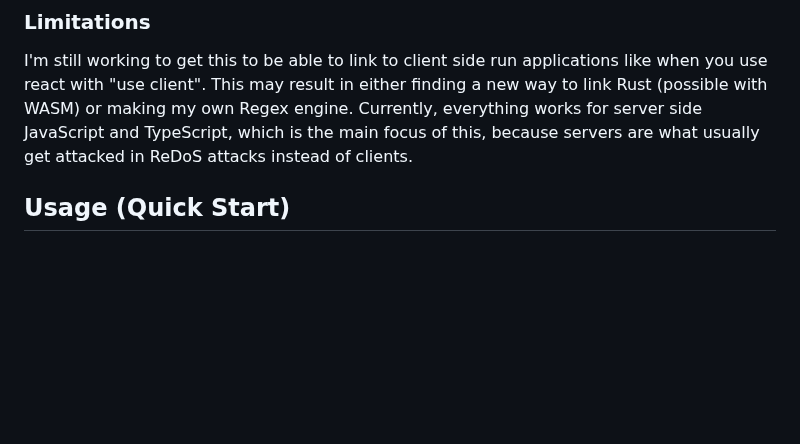
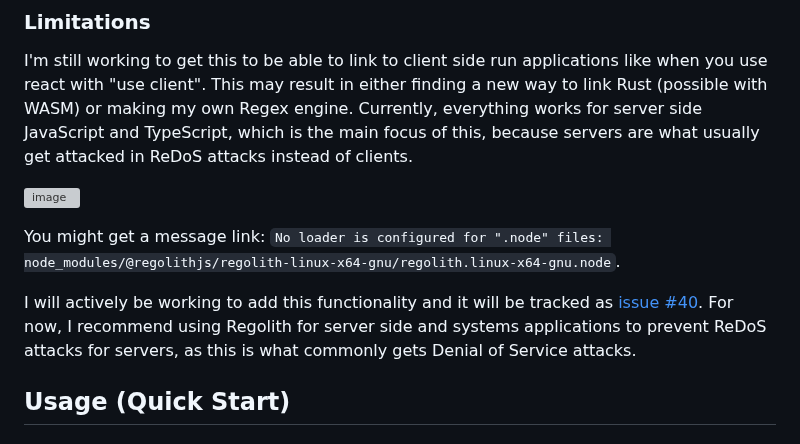
Before and after one commit to JakeRoggenbuck/regolith, a Markdown page: README.md, the part around the change. Drawn GitHub-style; blank space fills up the shorter version; grey boxes are pictures that could not be loaded.

```diff
--- a/README.md
+++ b/README.md
@@ -95,6 +95,12 @@ My full appreciation goes out to the developers of the Rust Regex library, who e
 ### Limitations
 
 I'm still working to get this to be able to link to client side run applications like when you use react with "use client". This may result in either finding a new way to link Rust (possible with WASM) or making my own Regex engine. Currently, everything works for server side JavaScript and TypeScript, which is the main focus of this, because servers are what usually get attacked in ReDoS attacks instead of clients.
+
+![image](https://github.com/user-attachments/assets/dd6b7579-c5c1-497a-9ce0-3909b795f00e)
+
+You might get a message link: `No loader is configured for ".node" files: node_modules/@regolithjs/regolith-linux-x64-gnu/regolith.linux-x64-gnu.node`.
+
+I will actively be working to add this functionality and it will be tracked as [issue #40](https://github.com/JakeRoggenbuck/regolith/issues/40). For now, I recommend using Regolith for server side and systems applications to prevent ReDoS attacks for servers, as this is what commonly gets Denial of Service attacks.
 
 ## Usage (Quick Start)
 
```
